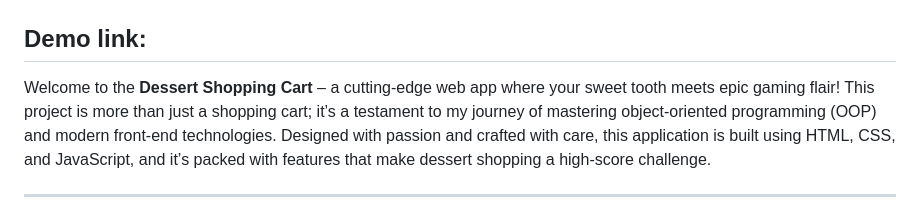
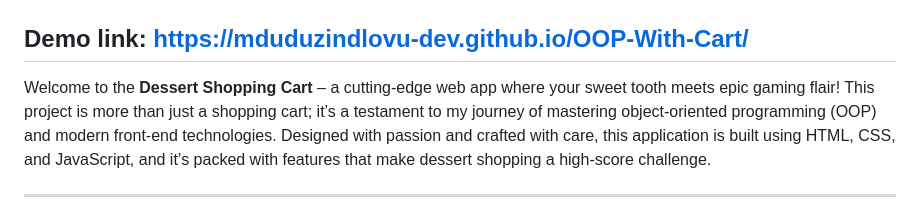
Before and after one commit to MduduziNdlovu-dev/OOP-With-Cart, a Markdown page: readme.md, the part around the change. GitHub-like rendering.

Commit message:
link to demo

```diff
--- a/readme.md
+++ b/readme.md
@@ -2,7 +2,7 @@
 
 ![alt text](image.png)
 
-## Demo link:
+## Demo link:  https://mduduzindlovu-dev.github.io/OOP-With-Cart/
 
 Welcome to the **Dessert Shopping Cart** – a cutting-edge web app where your sweet tooth meets epic gaming flair! This project is more than just a shopping cart; it’s a testament to my journey of mastering object-oriented programming (OOP) and modern front-end technologies. Designed with passion and crafted with care, this application is built using HTML, CSS, and JavaScript, and it’s packed with features that make dessert shopping a high-score challenge.
 
```
